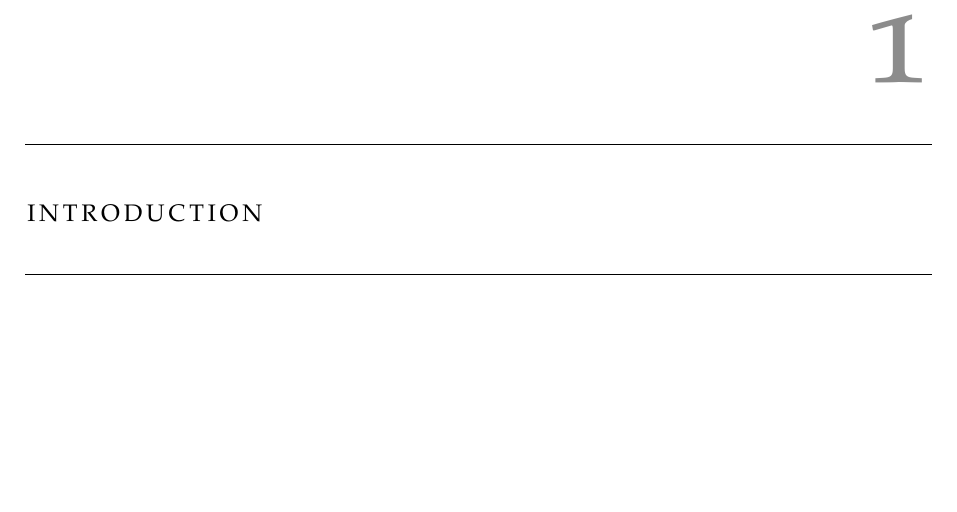
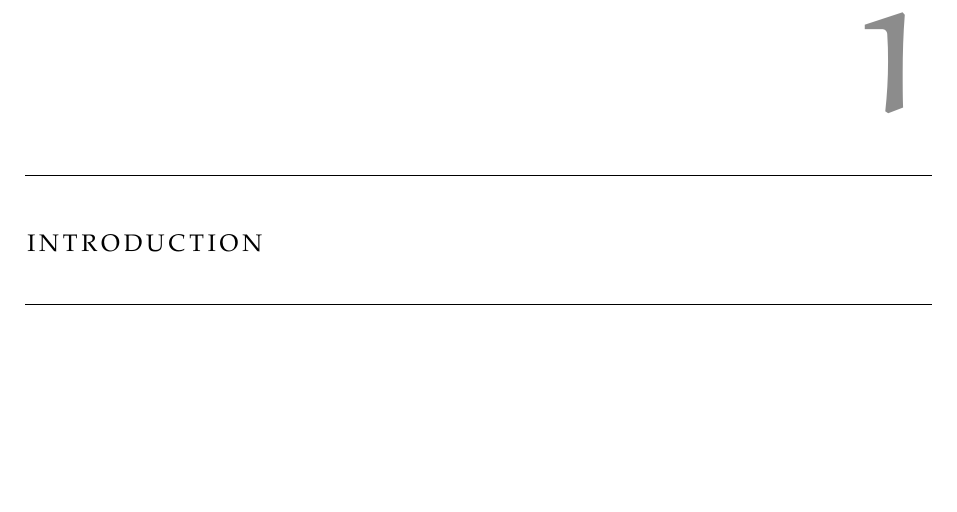
Before and after one commit to JackHunt/Thesis, a LaTeX thesis (thesis.tex): part of page 12 of 91, cut so that both start at the same text. Compiled offline with pdfLaTeX.

Commit message:
Some aesthetic changes.

```diff
--- a/thesis.tex
+++ b/thesis.tex
@@ -1,8 +1,35 @@
-\documentclass[12pt, twoside]{report}
+\documentclass
+[
+  12pt,
+  twoside
+]{report}
+
 \usepackage[T1]{fontenc}
-\usepackage[linedheaders,parts,pdfspacing]{classicthesis}
+
+\usepackage
+[
+  linedheaders,
+  parts,
+  pdfspacing,
+  eulermath,
+  eulerchapternumbers,
+  floatperchapter,
+  minionpro,
+  minionprospacing,
+  listings
+]{classicthesis}
 \usepackage[utf8]{inputenc}
-\usepackage[inner=3cm,outer=2cm,top=2cm,bottom=2cm,includehead,includefoot]{geometry}
+
+\usepackage
+[
+  inner=3cm,
+  outer=2cm,
+  top=2cm,
+  bottom=2cm,
+  includehead,
+  includefoot
+]{geometry}
+
 \usepackage{graphicx}
 \usepackage{xcolor}
 \usepackage[numbers]{natbib}
@@ -12,14 +39,7 @@
 \usepackage{algpseudocode}
 \usepackage{mathtools}
 \usepackage{lscape}
-\usepackage[toc,page]{appendix}
-%\usepackage[ocgcolorlinks]{hyperref}
-%\hypersetup{
-%    colorlinks=true,
-%    linkcolor=black,
-%    filecolor=magenta,
-%    urlcolor=cyan,
-%}
+\usepackage[toc, page]{appendix}
 
 %Tikz packages.
 \usepackage{tikz}
```
Also changed, not shown: __latexindent_temp.tex (added, +1 -0 lines), appendices/appendix_a.tex (+0 -4 lines), appendices/appendix_b.tex (+0 -5 lines), chapters/lit_review.tex (+0 -5 lines), chapters/motion_segmentation.tex (+0 -5 lines), chapters/object_reconstruction.tex (+0 -5 lines), chapters/shape_pose_pred.tex (+0 -5 lines).
